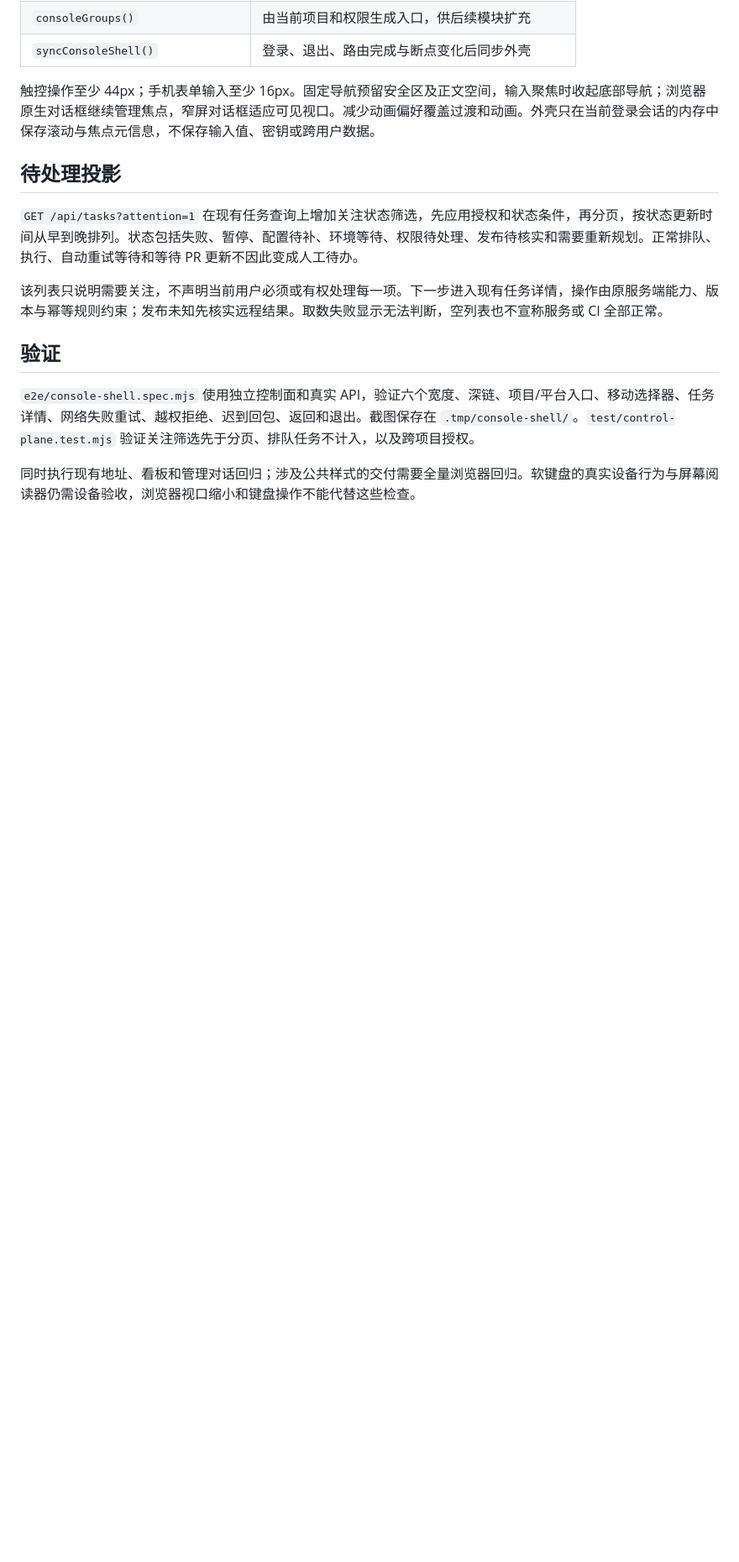
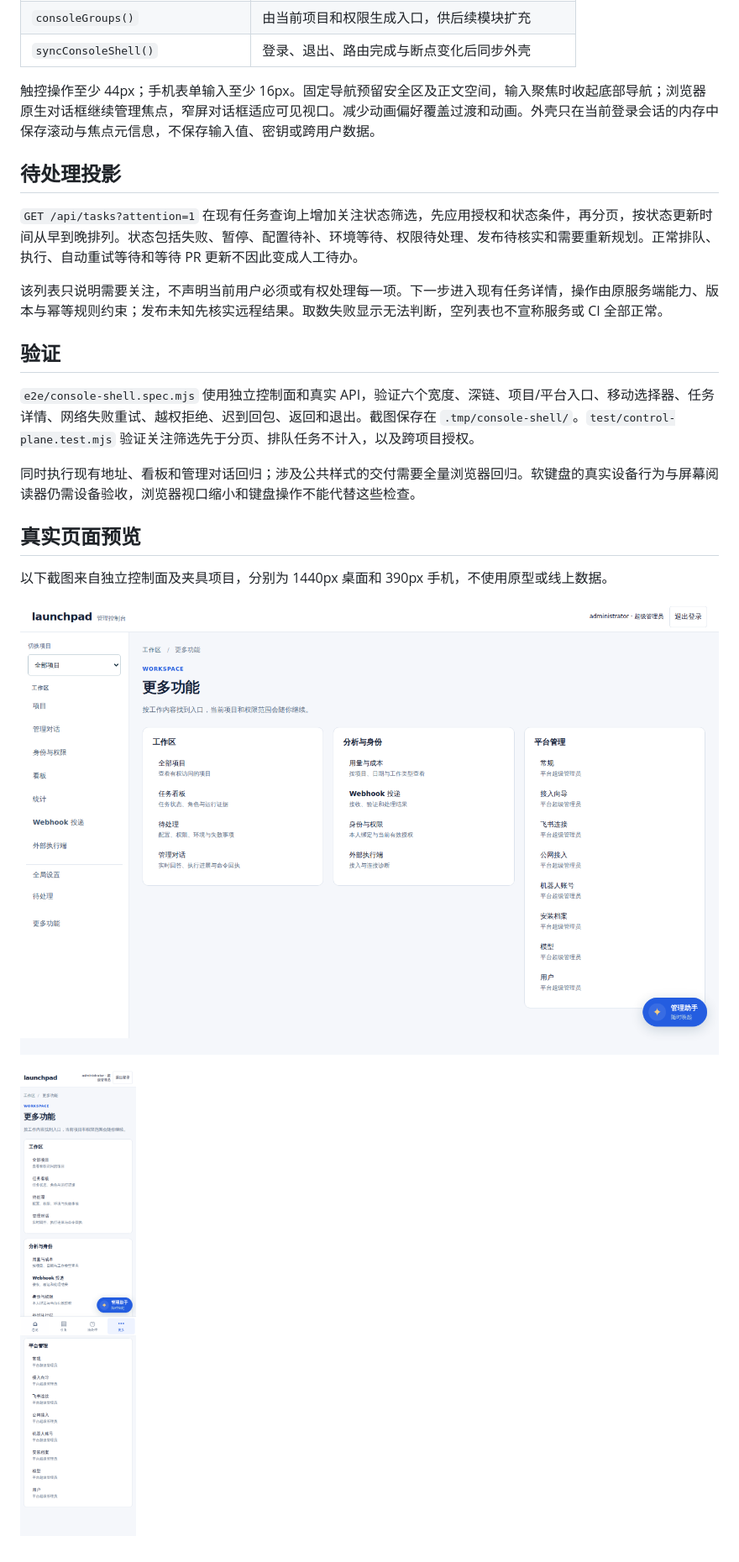
Before and after one commit to agent-CI-Infra/bot, a Markdown page: docs/console-ui.md, the part around the change. Shown at 84% size. GitHub-like rendering; pictures changed too: docs/images/console-more-desktop.png (added), docs/images/console-more-mobile.png (added); blank space fills up the shorter version.

```diff
--- a/docs/console-ui.md
+++ b/docs/console-ui.md
@@ -48,3 +48,11 @@
 `e2e/console-shell.spec.mjs` 使用独立控制面和真实 API，验证六个宽度、深链、项目/平台入口、移动选择器、任务详情、网络失败重试、越权拒绝、迟到回包、返回和退出。截图保存在 `.tmp/console-shell/`。`test/control-plane.test.mjs` 验证关注筛选先于分页、排队任务不计入，以及跨项目授权。
 
 同时执行现有地址、看板和管理对话回归；涉及公共样式的交付需要全量浏览器回归。软键盘的真实设备行为与屏幕阅读器仍需设备验收，浏览器视口缩小和键盘操作不能代替这些检查。
+
+## 真实页面预览
+
+以下截图来自独立控制面及夹具项目，分别为 1440px 桌面和 390px 手机，不使用原型或线上数据。
+
+![桌面更多入口](images/console-more-desktop.png)
+
+![手机更多入口](images/console-more-mobile.png)
```
Also changed, not shown: 8 other files.
